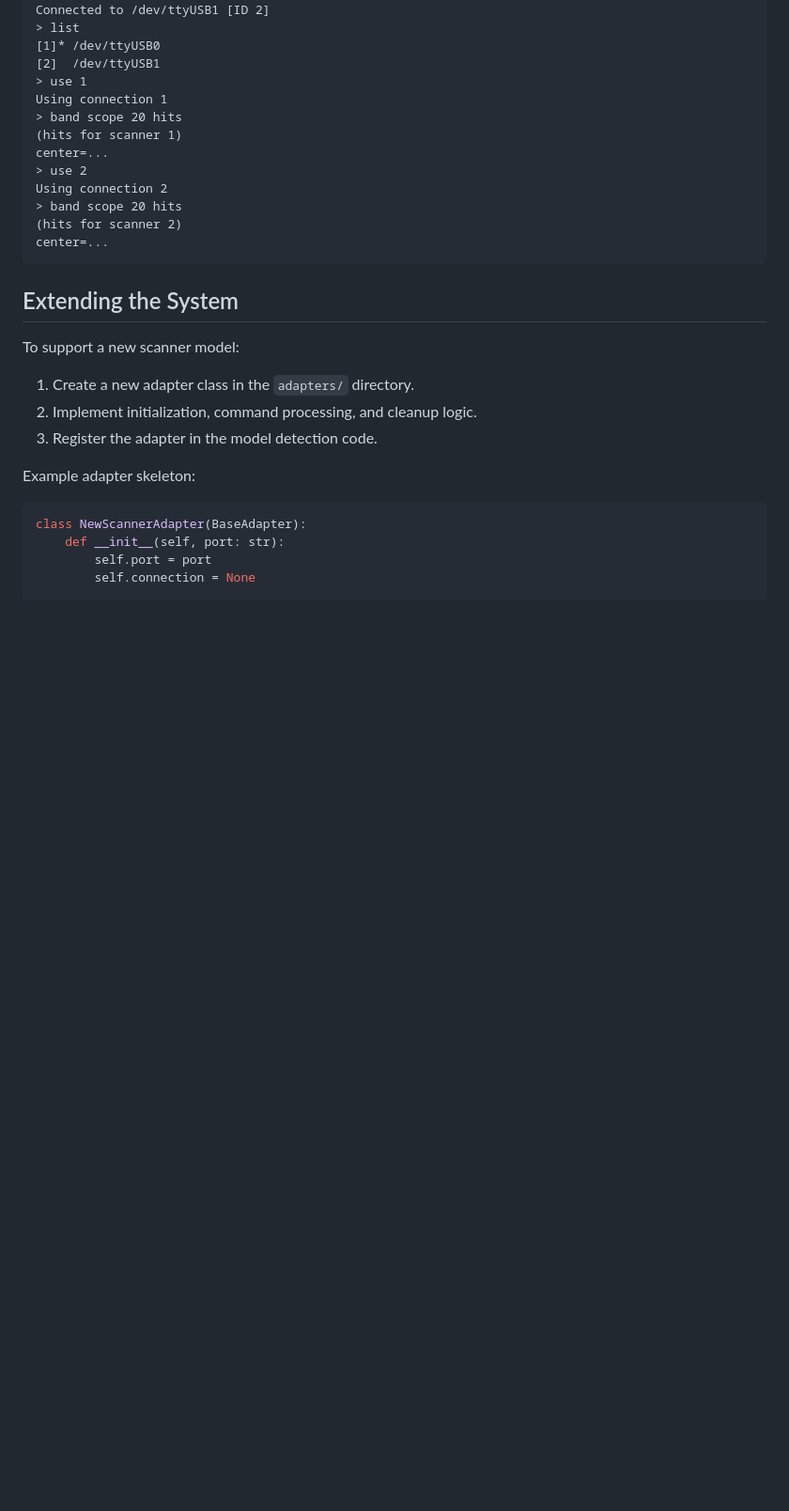
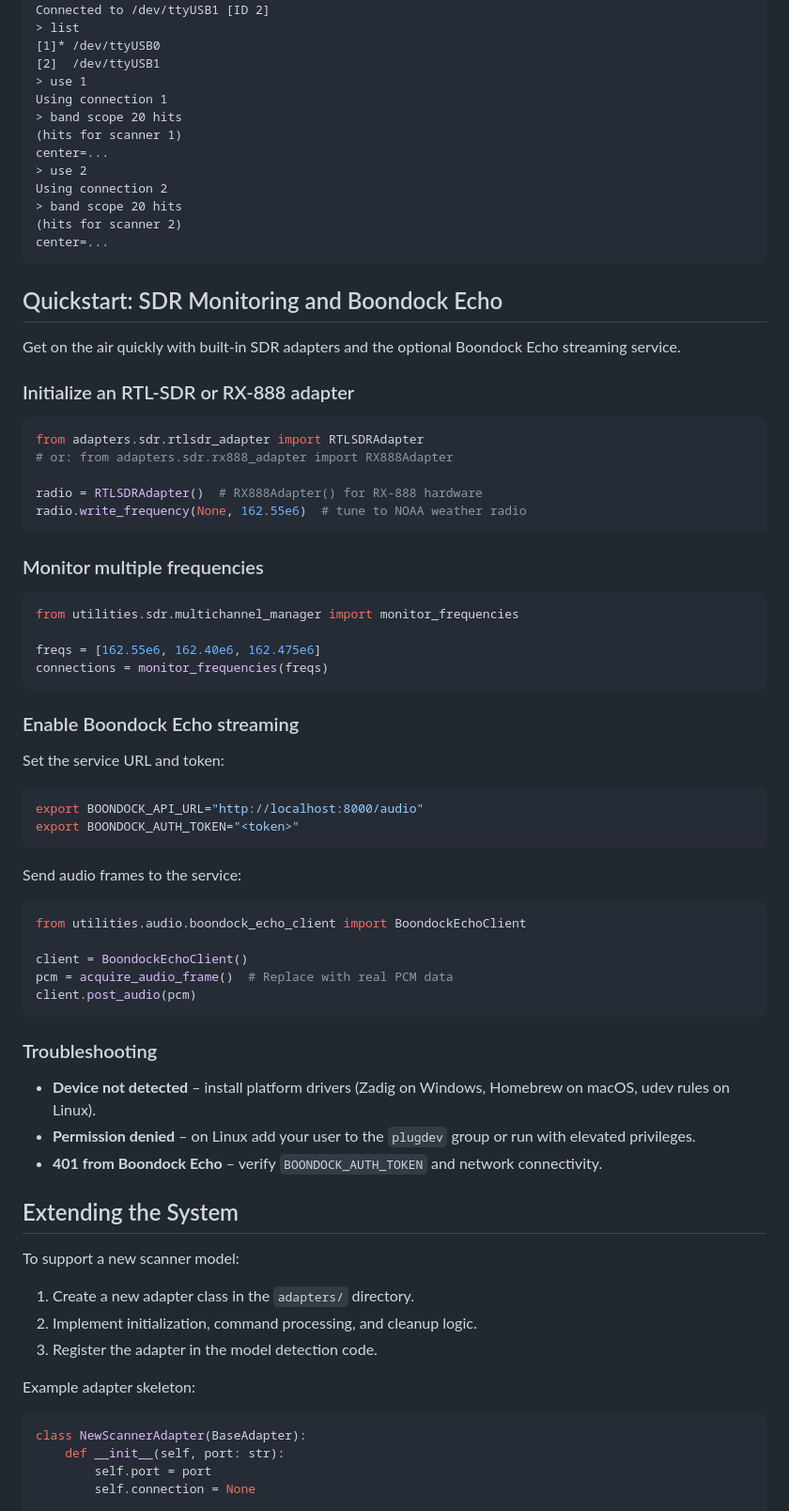
Before and after one commit to Boondock-Echo/scanner-controller, a Markdown page: README.md, the part around the change. Shown at 94% size. Drawn GitHub-style; blank space fills up the shorter version.

Commit message:
docs: add SDR quickstart

````diff
--- a/README.md
+++ b/README.md
@@ -437,6 +437,58 @@ Using connection 2
 center=...
 ```
 
+## Quickstart: SDR Monitoring and Boondock Echo
+
+Get on the air quickly with built-in SDR adapters and the optional Boondock
+Echo streaming service.
+
+### Initialize an RTL-SDR or RX-888 adapter
+
+```python
+from adapters.sdr.rtlsdr_adapter import RTLSDRAdapter
+# or: from adapters.sdr.rx888_adapter import RX888Adapter
+
+radio = RTLSDRAdapter()  # RX888Adapter() for RX-888 hardware
+radio.write_frequency(None, 162.55e6)  # tune to NOAA weather radio
+```
+
+### Monitor multiple frequencies
+
+```python
+from utilities.sdr.multichannel_manager import monitor_frequencies
+
+freqs = [162.55e6, 162.40e6, 162.475e6]
+connections = monitor_frequencies(freqs)
+```
+
+### Enable Boondock Echo streaming
+
+Set the service URL and token:
+
+```bash
+export BOONDOCK_API_URL="http://localhost:8000/audio"
+export BOONDOCK_AUTH_TOKEN="<token>"
+```
+
+Send audio frames to the service:
+
+```python
+from utilities.audio.boondock_echo_client import BoondockEchoClient
+
+client = BoondockEchoClient()
+pcm = acquire_audio_frame()  # Replace with real PCM data
+client.post_audio(pcm)
+```
+
+### Troubleshooting
+
+- **Device not detected** – install platform drivers (Zadig on Windows,
+  Homebrew on macOS, udev rules on Linux).
+- **Permission denied** – on Linux add your user to the `plugdev` group or run
+  with elevated privileges.
+- **401 from Boondock Echo** – verify `BOONDOCK_AUTH_TOKEN` and network
+  connectivity.
+
 ## Extending the System
 
 To support a new scanner model:
````
